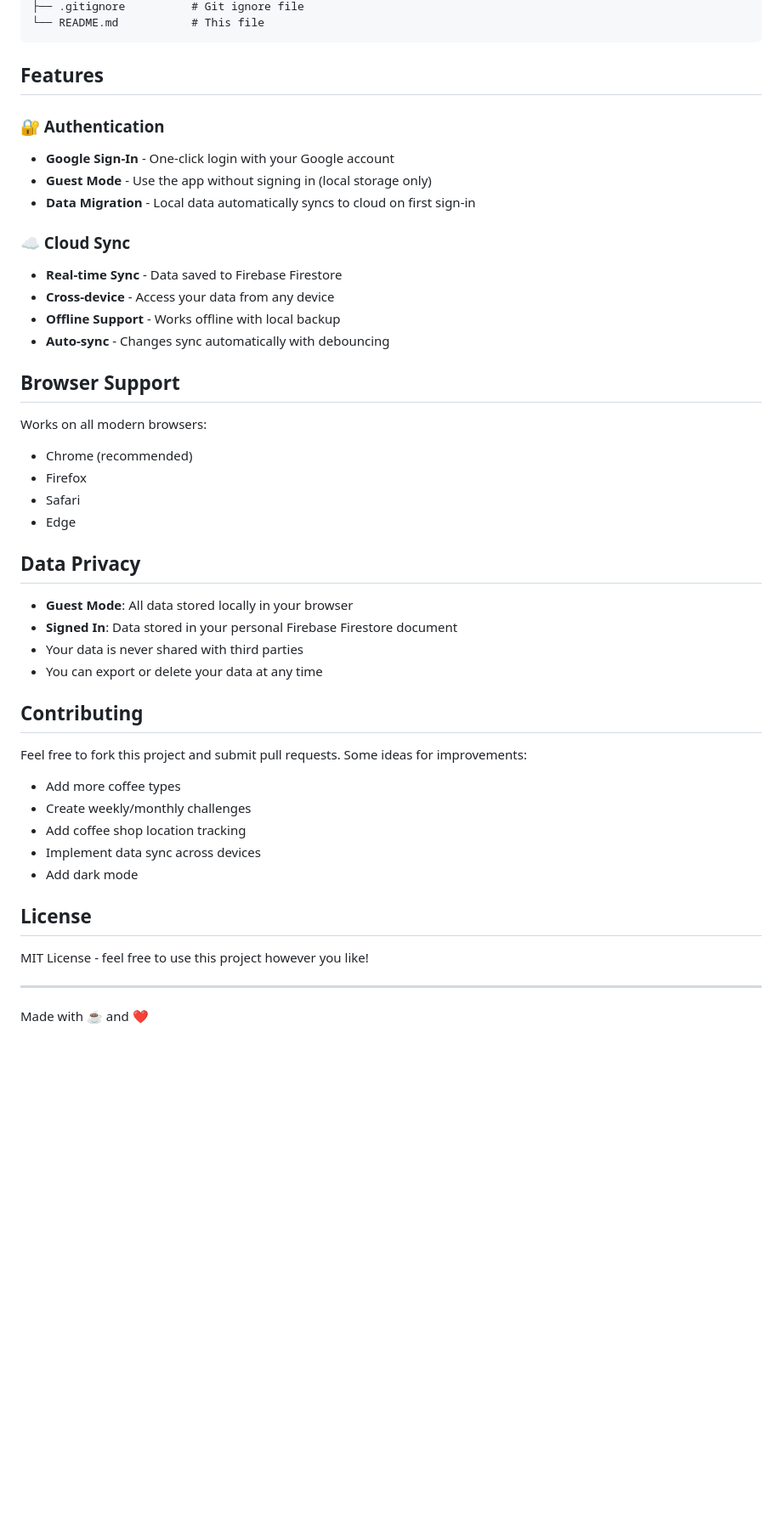
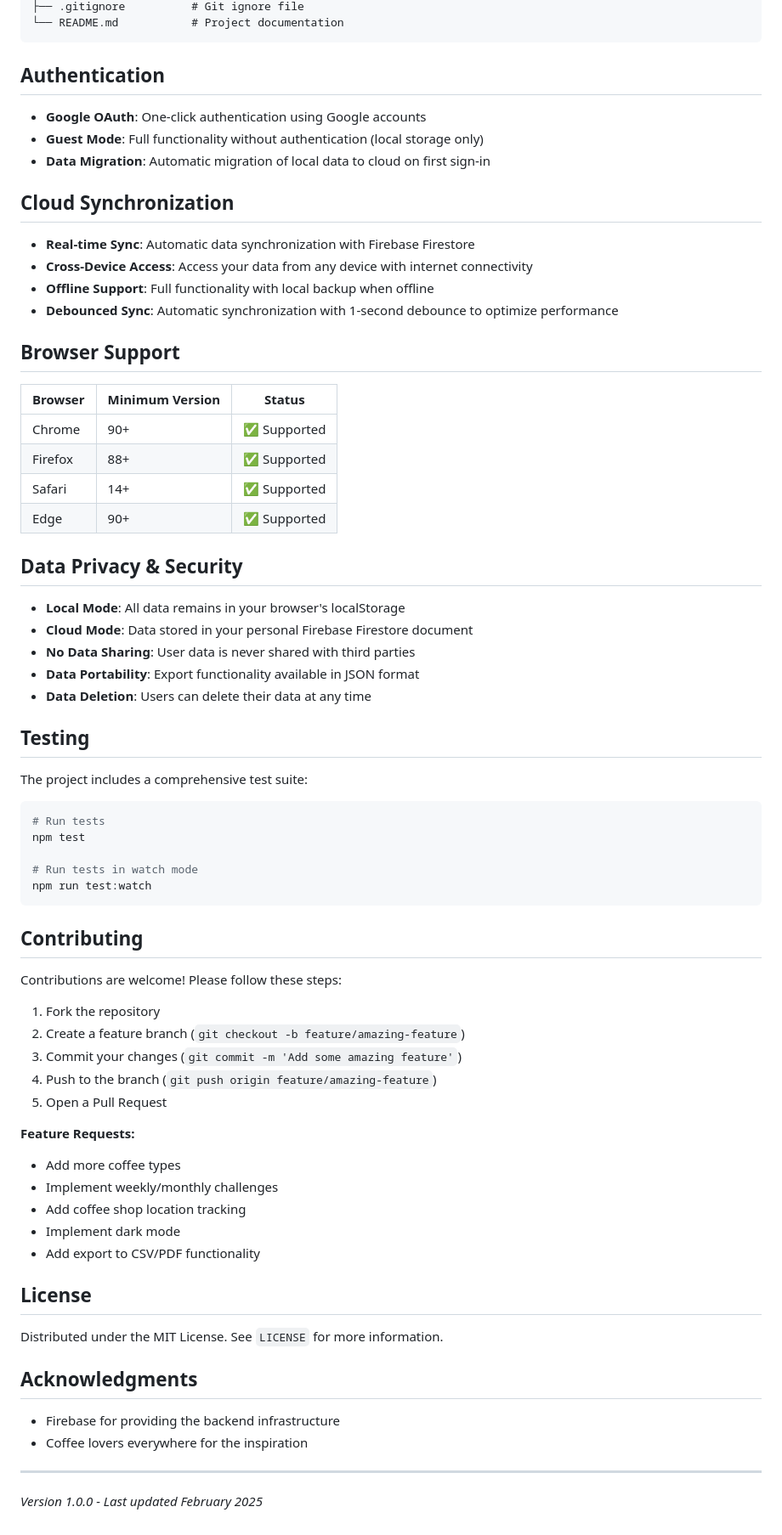
Before and after one commit to LordTT/coffee-counter, a Markdown page: README.md, the part around one of its changes. Shown at 85% size. Drawn GitHub-style; blank space fills up the shorter version.

````diff
--- a/README.md
+++ b/README.md
@@ -140,48 +146,75 @@ coffee-counter/
 ├── .gitignore          # Git ignore file
-└── README.md           # This file
+└── README.md           # Project documentation
 ```
 
-## Features
+## Authentication
 
-### 🔐 Authentication
-- **Google Sign-In** - One-click login with your Google account
-- **Guest Mode** - Use the app without signing in (local storage only)
-- **Data Migration** - Local data automatically syncs to cloud on first sign-in
+- **Google OAuth**: One-click authentication using Google accounts
+- **Guest Mode**: Full functionality without authentication (local storage only)
+- **Data Migration**: Automatic migration of local data to cloud on first sign-in
 
-### ☁️ Cloud Sync
-- **Real-time Sync** - Data saved to Firebase Firestore
-- **Cross-device** - Access your data from any device
-- **Offline Support** - Works offline with local backup
-- **Auto-sync** - Changes sync automatically with debouncing
+## Cloud Synchronization
+
+- **Real-time Sync**: Automatic data synchronization with Firebase Firestore
+- **Cross-Device Access**: Access your data from any device with internet connectivity
+- **Offline Support**: Full functionality with local backup when offline
+- **Debounced Sync**: Automatic synchronization with 1-second debounce to optimize performance
 
 ## Browser Support
 
-Works on all modern browsers:
-- Chrome (recommended)
-- Firefox
-- Safari
-- Edge
+| Browser | Minimum Version | Status |
+|---------|----------------|--------|
+| Chrome | 90+ | ✅ Supported |
+| Firefox | 88+ | ✅ Supported |
+| Safari | 14+ | ✅ Supported |
+| Edge | 90+ | ✅ Supported |
 
-## Data Privacy
+## Data Privacy & Security
 
-- **Guest Mode**: All data stored locally in your browser
-- **Signed In**: Data stored in your personal Firebase Firestore document
-- Your data is never shared with third parties
-- You can export or delete your data at any time
+- **Local Mode**: All data remains in your browser's localStorage
+- **Cloud Mode**: Data stored in your personal Firebase Firestore document
+- **No Data Sharing**: User data is never shared with third parties
+- **Data Portability**: Export functionality available in JSON format
+- **Data Deletion**: Users can delete their data at any time
+
+## Testing
+
+The project includes a comprehensive test suite:
+
+```bash
+# Run tests
+npm test
+
+# Run tests in watch mode
+npm run test:watch
+```
 
 ## Contributing
 
-Feel free to fork this project and submit pull requests. Some ideas for improvements:
+Contributions are welcome! Please follow these steps:
+
+1. Fork the repository
+2. Create a feature branch (`git checkout -b feature/amazing-feature`)
+3. Commit your changes (`git commit -m 'Add some amazing feature'`)
+4. Push to the branch (`git push origin feature/amazing-feature`)
+5. Open a Pull Request
+
+**Feature Requests:**
 - Add more coffee types
-- Create weekly/monthly challenges
+- Implement weekly/monthly challenges
 - Add coffee shop location tracking
-- Implement data sync across devices
-- Add dark mode
+- Implement dark mode
+- Add export to CSV/PDF functionality
 
 ## License
 
-MIT License - feel free to use this project however you like!
+Distributed under the MIT License. See `LICENSE` for more information.
+
+## Acknowledgments
+
+- Firebase for providing the backend infrastructure
+- Coffee lovers everywhere for the inspiration
 
 ---
 
-Made with ☕ and ❤️
+*Version 1.0.0 - Last updated February 2025*
````
Also changed, not shown: other parts of README.md (+85 -79 lines).
